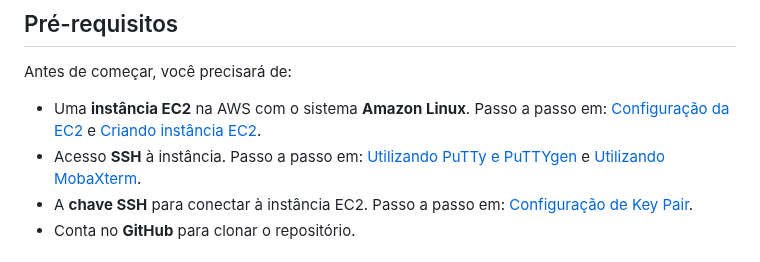
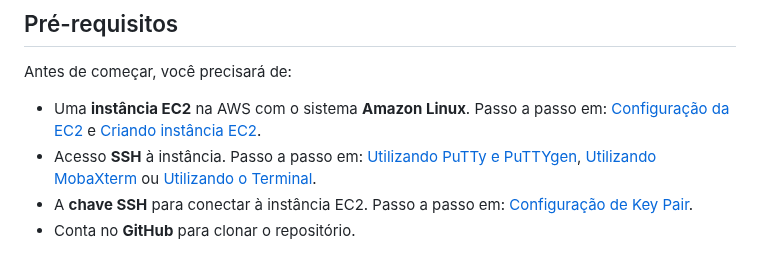
Before and after one commit to rickRiquie/aws_node_ago24_desafio03_aws, a Markdown page: README.md, the part around the change. Drawn GitHub-style.

```diff
--- a/README.md
+++ b/README.md
@@ -460,7 +460,7 @@ Este guia passo a passo explica como **deployar** a API CompassCar utilizando **
 Antes de começar, você precisará de:
 
 - Uma **instância EC2** na AWS com o sistema **Amazon Linux**. Passo a passo em: [Configuração da EC2](#configuração-da-ec2) e [Criando instância EC2](#criando-instância-ec2).
-- Acesso **SSH** à instância. Passo a passo em: [Utilizando PuTTy e PuTTYgen](#utilizando-putty) e [Utilizando MobaXterm](#utilizando-mobaxterm).
+- Acesso **SSH** à instância. Passo a passo em: [Utilizando PuTTy e PuTTYgen](#utilizando-putty), [Utilizando MobaXterm](#utilizando-mobaxterm) ou [Utilizando o Terminal](#utilizando-o-terminal).
 - A **chave SSH** para conectar à instância EC2. Passo a passo em: [Configuração de Key Pair](#configuração-de-key-pair).
 - Conta no **GitHub** para clonar o repositório.
 
```
